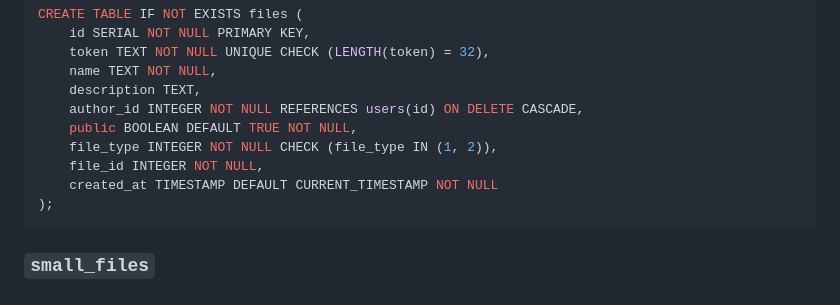
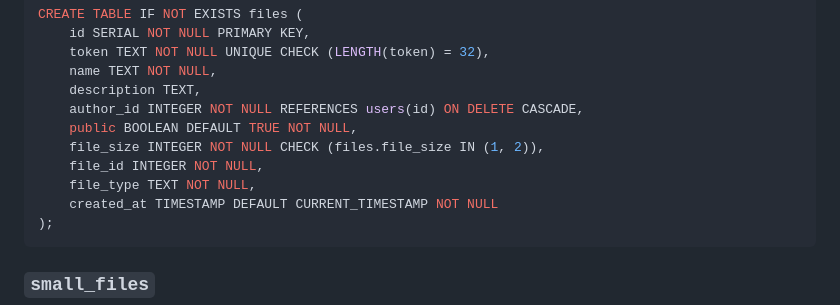
Before and after one commit to Yuki-42/filehost, a Markdown page: docs/database.md, the part around the change. GitHub-like rendering.

Commit message:
Renamed `file_type` to `file_size` and added column `file_type` to store file type (image, video, archive, ect)

````diff
--- a/docs/database.md
+++ b/docs/database.md
@@ -54,8 +54,9 @@ CREATE TABLE IF NOT EXISTS files (
     description TEXT,
     author_id INTEGER NOT NULL REFERENCES users(id) ON DELETE CASCADE,
     public BOOLEAN DEFAULT TRUE NOT NULL,
-    file_type INTEGER NOT NULL CHECK (file_type IN (1, 2)),
+    file_size INTEGER NOT NULL CHECK (files.file_size IN (1, 2)),
     file_id INTEGER NOT NULL,
+    file_type TEXT NOT NULL,
     created_at TIMESTAMP DEFAULT CURRENT_TIMESTAMP NOT NULL
 );
 ```
````
